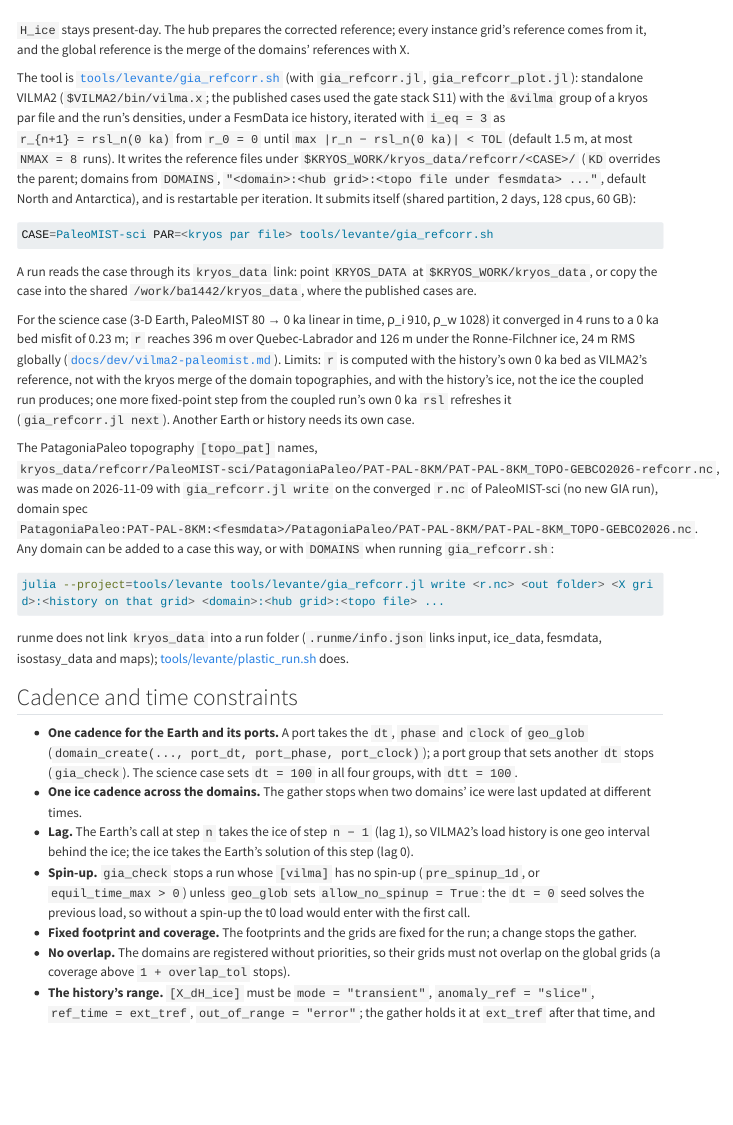
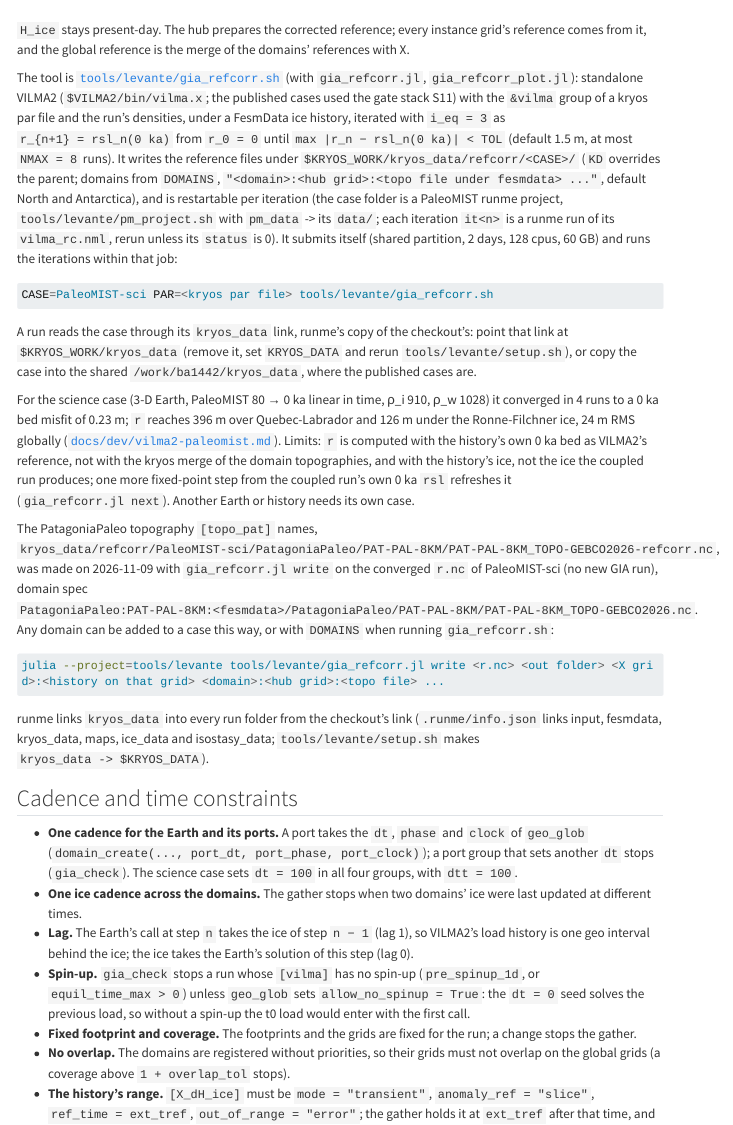
Before and after one commit to fesmc/kryos, a Quarto document (docs/global-hub.qmd): the page in a window 1100 px wide, from 4570 px down. Rendered offline with R 4.5, knitr and Pandoc in place of Quarto, with nearby package versions; menus at the side of the page are left out; long lines of code are wrapped.

Commit message:
docs: running with runme (single runs, the calibration and ensemble job arrays, Stage 1 fits, the standalone VILMA2 cases and pm_project.sh); the removed scripts and KRYOS_MAPS gone

````diff
--- a/docs/global-hub.qmd
+++ b/docs/global-hub.qmd
@@ -214,14 +214,17 @@ kryos par file and the run's densities, under a FesmData ice history, iterated w
 `r_{n+1} = rsl_n(0 ka)` from `r_0 = 0` until `max |r_n − rsl_n(0 ka)| < TOL` (default 1.5 m, at most `NMAX = 8` runs).
 It writes the reference files under `$KRYOS_WORK/kryos_data/refcorr/<CASE>/` (`KD` overrides the parent; domains from
 `DOMAINS`, `"<domain>:<hub grid>:<topo file under fesmdata> ..."`, default North and Antarctica), and is restartable per
-iteration. It submits itself (shared partition, 2 days, 128 cpus, 60 GB):
+iteration (the case folder is a PaleoMIST runme project, `tools/levante/pm_project.sh` with `pm_data` -> its
+`data/`; each iteration `it<n>` is a runme run of its `vilma_rc.nml`, rerun unless its `status` is 0). It submits
+itself (shared partition, 2 days, 128 cpus, 60 GB) and runs the iterations within that job:
 
 ```bash
 CASE=PaleoMIST-sci PAR=<kryos par file> tools/levante/gia_refcorr.sh
 ```
 
-A run reads the case through its `kryos_data` link: point `KRYOS_DATA` at `$KRYOS_WORK/kryos_data`, or copy the case
-into the shared `/work/ba1442/kryos_data`, where the published cases are.
+A run reads the case through its `kryos_data` link, runme's copy of the checkout's: point that link at
+`$KRYOS_WORK/kryos_data` (remove it, set `KRYOS_DATA` and rerun `tools/levante/setup.sh`), or copy the case into the
+shared `/work/ba1442/kryos_data`, where the published cases are.
 
 For the science case (3-D Earth, PaleoMIST 80 → 0 ka linear in time, ρ_i 910, ρ_w 1028) it converged in 4 runs to a
 0 ka bed misfit of 0.23 m; `r` reaches 396 m over Quebec-Labrador and 126 m under the Ronne-Filchner ice, 24 m RMS
@@ -240,8 +243,8 @@ added to a case this way, or with `DOMAINS` when running `gia_refcorr.sh`:
 julia --project=tools/levante tools/levante/gia_refcorr.jl write <r.nc> <out folder> <X grid>:<history on that grid> <domain>:<hub grid>:<topo file> ...
 ```
 
-runme does not link `kryos_data` into a run folder (`.runme/info.json` links input, ice_data, fesmdata, isostasy_data
-and maps); [tools/levante/plastic_run.sh](https://github.com/fesmc/kryos/blob/main/tools/levante/plastic_run.sh) does.
+runme links `kryos_data` into every run folder from the checkout's link (`.runme/info.json` links input, fesmdata,
+kryos_data, maps, ice_data and isostasy_data; `tools/levante/setup.sh` makes `kryos_data -> $KRYOS_DATA`).
 
 ## Cadence and time constraints
 
````
Also changed, not shown: docs/experiment-analysis.md, docs/experiment-calibration.md, docs/experiment-gowan.md, docs/experiment-plastic.md, docs/getting-started.md, docs/reference-par-files.md, docs/reference-tools.md, tools/levante/README.md.
